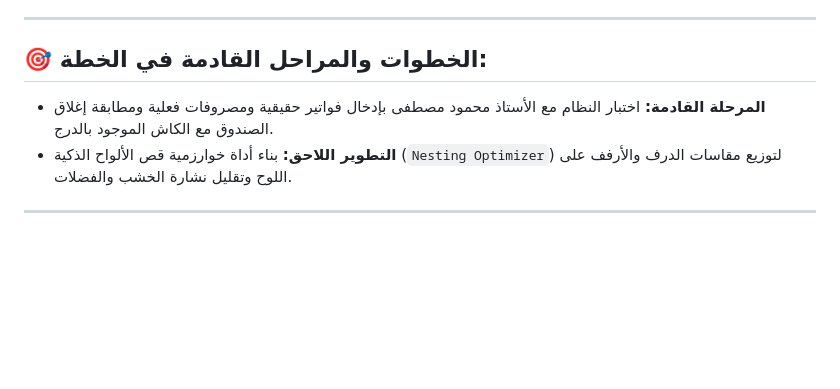
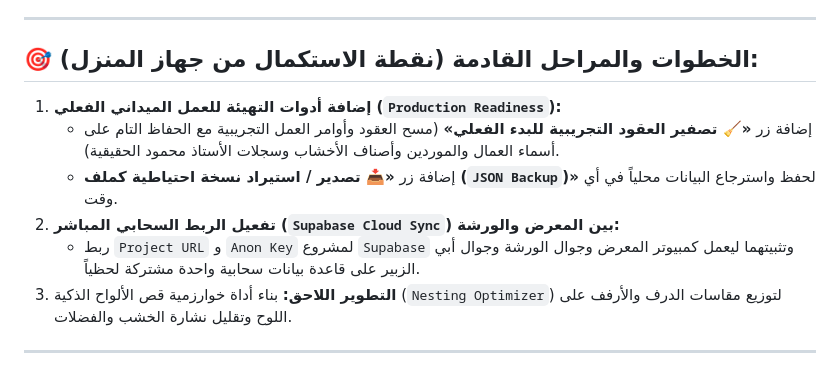
Before and after one commit to hosainnoor-hu/woodwork-erp, a Markdown page: سجل_توثيق_العمل.md, the part around the change. GitHub-like rendering; blank space fills up the shorter version.

Commit message:
docs: add handover checkpoint for continuing from home PC

```diff
--- a/سجل_توثيق_العمل.md
+++ b/سجل_توثيق_العمل.md
@@ -272,9 +272,13 @@
 
 ---
 
-## 🎯 الخطوات والمراحل القادمة في الخطة:
-- **المرحلة القادمة:** اختبار النظام مع الأستاذ محمود مصطفى بإدخال فواتير حقيقية ومصروفات فعلية ومطابقة إغلاق الصندوق مع الكاش الموجود بالدرج.
-- **التطوير اللاحق:** بناء أداة خوارزمية قص الألواح الذكية (`Nesting Optimizer`) لتوزيع مقاسات الدرف والأرفف على اللوح وتقليل نشارة الخشب والفضلات.
+## 🎯 الخطوات والمراحل القادمة (نقطة الاستكمال من جهاز المنزل):
+1. **إضافة أدوات التهيئة للعمل الميداني الفعلي (`Production Readiness`):**
+   - إضافة زر **«🧹 تصفير العقود التجريبية للبدء الفعلي»** (مسح العقود وأوامر العمل التجريبية مع الحفاظ التام على أسماء العمال والموردين وأصناف الأخشاب وسجلات الأستاذ محمود الحقيقية).
+   - إضافة زر **«📥 تصدير / استيراد نسخة احتياطية كملف (`JSON Backup`)»** لحفظ واسترجاع البيانات محلياً في أي وقت.
+2. **تفعيل الربط السحابي المباشر (`Supabase Cloud Sync`) بين المعرض والورشة:**
+   - ربط `Project URL` و `Anon Key` لمشروع `Supabase` وتثبيتهما ليعمل كمبيوتر المعرض وجوال الورشة وجوال أبي الزبير على قاعدة بيانات سحابية واحدة مشتركة لحظياً.
+3. **التطوير اللاحق:** بناء أداة خوارزمية قص الألواح الذكية (`Nesting Optimizer`) لتوزيع مقاسات الدرف والأرفف على اللوح وتقليل نشارة الخشب والفضلات.
 
 ---
 
```
